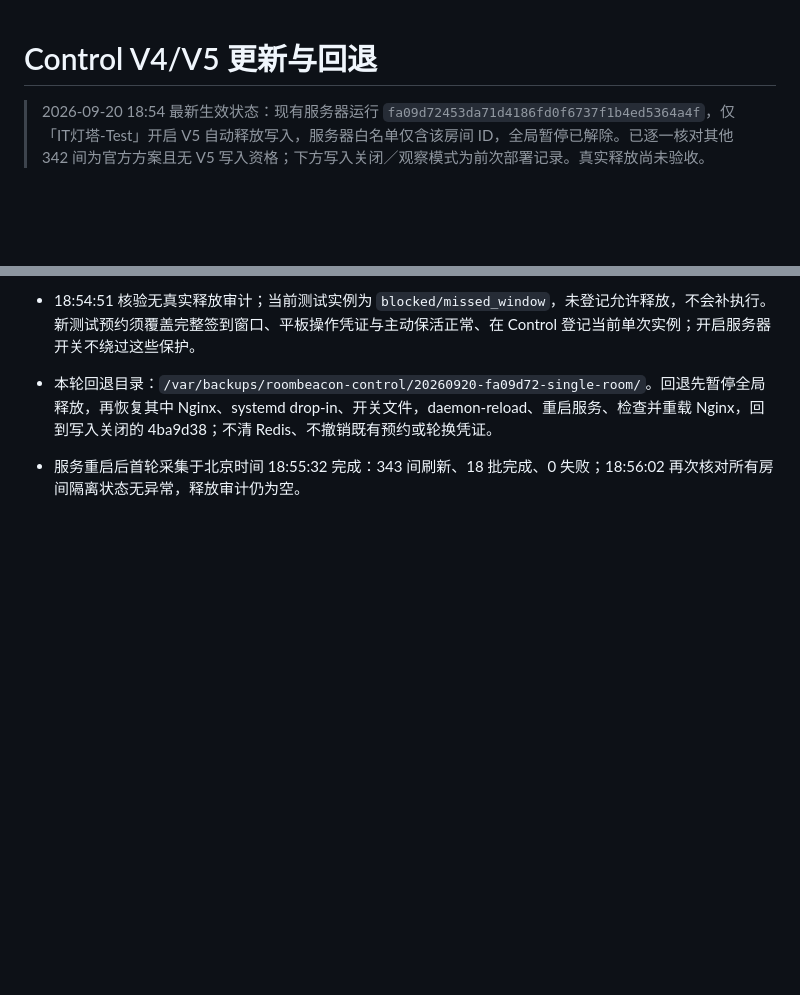
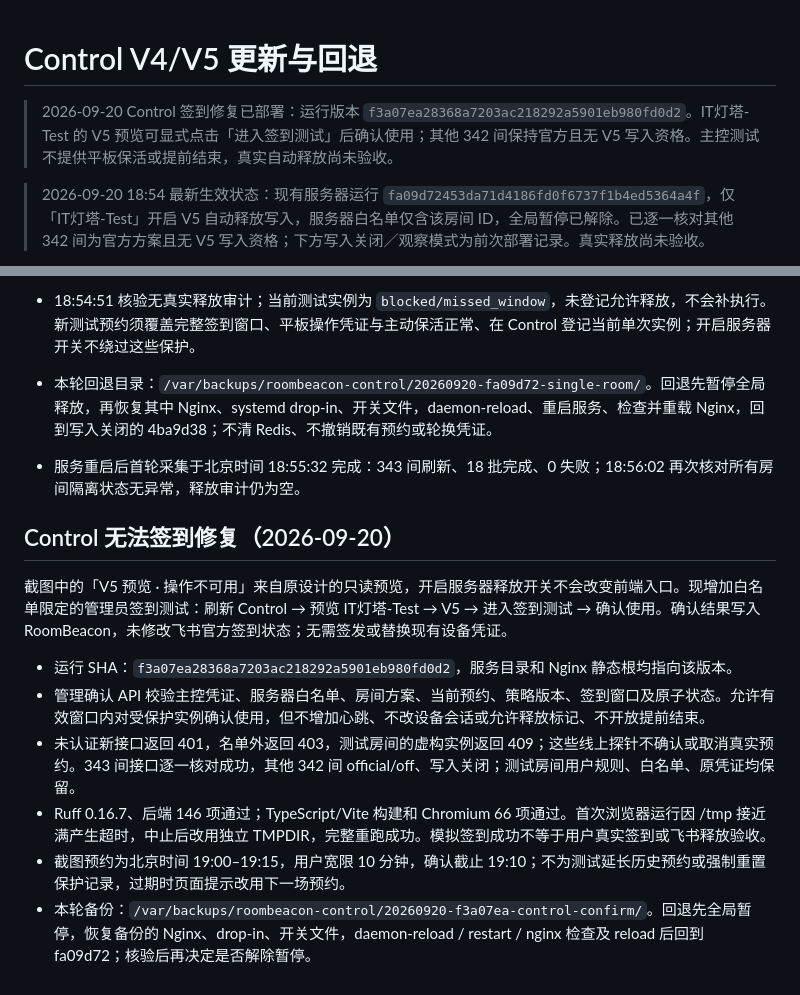
Before and after one commit to arthurxbwang/roombeacon, a Markdown page: docs/v5-control-deployment.md, 2 parts joined by grey strips. Drawn GitHub-style; blank space fills up the shorter version.

Commit message:
docs: record Control check-in fix deployment

```diff
--- a/docs/v5-control-deployment.md
+++ b/docs/v5-control-deployment.md
@@ -1,4 +1,6 @@
 # Control V4/V5 更新与回退
+
+> 2026-09-20 Control 签到修复已部署：运行版本 `f3a07ea28368a7203ac218292a5901eb980fd0d2`。IT灯塔-Test 的 V5 预览可显式点击「进入签到测试」后确认使用；其他 342 间保持官方且无 V5 写入资格。主控测试不提供平板保活或提前结束，真实自动释放尚未验收。
 
 > 2026-09-20 18:54 最新生效状态：现有服务器运行 `fa09d72453da71d4186fd0f6737f1b4ed5364a4f`，仅「IT灯塔-Test」开启 V5 自动释放写入，服务器白名单仅含该房间 ID，全局暂停已解除。已逐一核对其他 342 间为官方方案且无 V5 写入资格；下方写入关闭／观察模式为前次部署记录。真实释放尚未验收。
 
@@ -57,3 +59,15 @@
 - 本轮回退目录：`/var/backups/roombeacon-control/20260920-fa09d72-single-room/`。回退先暂停全局释放，再恢复其中 Nginx、systemd drop-in、开关文件，daemon-reload、重启服务、检查并重载 Nginx，回到写入关闭的 4ba9d38；不清 Redis、不撤销既有预约或轮换凭证。
 
 - 服务重启后首轮采集于北京时间 18:55:32 完成：343 间刷新、18 批完成、0 失败；18:56:02 再次核对所有房间隔离状态无异常，释放审计仍为空。
+
+
+## Control 无法签到修复（2026-09-20）
+
+截图中的「V5 预览 · 操作不可用」来自原设计的只读预览，开启服务器释放开关不会改变前端入口。现增加白名单限定的管理员签到测试：刷新 Control → 预览 IT灯塔-Test → V5 → 进入签到测试 → 确认使用。确认结果写入 RoomBeacon，未修改飞书官方签到状态；无需签发或替换现有设备凭证。
+
+- 运行 SHA：`f3a07ea28368a7203ac218292a5901eb980fd0d2`，服务目录和 Nginx 静态根均指向该版本。
+- 管理确认 API 校验主控凭证、服务器白名单、房间方案、当前预约、策略版本、签到窗口及原子状态。允许有效窗口内对受保护实例确认使用，但不增加心跳、不改设备会话或允许释放标记、不开放提前结束。
+- 未认证新接口返回 401，名单外返回 403，测试房间的虚构实例返回 409；这些线上探针不确认或取消真实预约。343 间接口逐一核对成功，其他 342 间 official/off、写入关闭；测试房间用户规则、白名单、原凭证均保留。
+- Ruff 0.16.7、后端 146 项通过；TypeScript/Vite 构建和 Chromium 66 项通过。首次浏览器运行因 /tmp 接近满产生超时，中止后改用独立 TMPDIR，完整重跑成功。模拟签到成功不等于用户真实签到或飞书释放验收。
+- 截图预约为北京时间 19:00–19:15，用户宽限 10 分钟，确认截止 19:10；不为测试延长历史预约或强制重置保护记录，过期时页面提示改用下一场预约。
+- 本轮备份：`/var/backups/roombeacon-control/20260920-f3a07ea-control-confirm/`。回退先全局暂停，恢复备份的 Nginx、drop-in、开关文件，daemon-reload / restart / nginx 检查及 reload 后回到 fa09d72；核验后再决定是否解除暂停。
```
Also changed, not shown: docs/handoff.md (+2 -0 lines).
